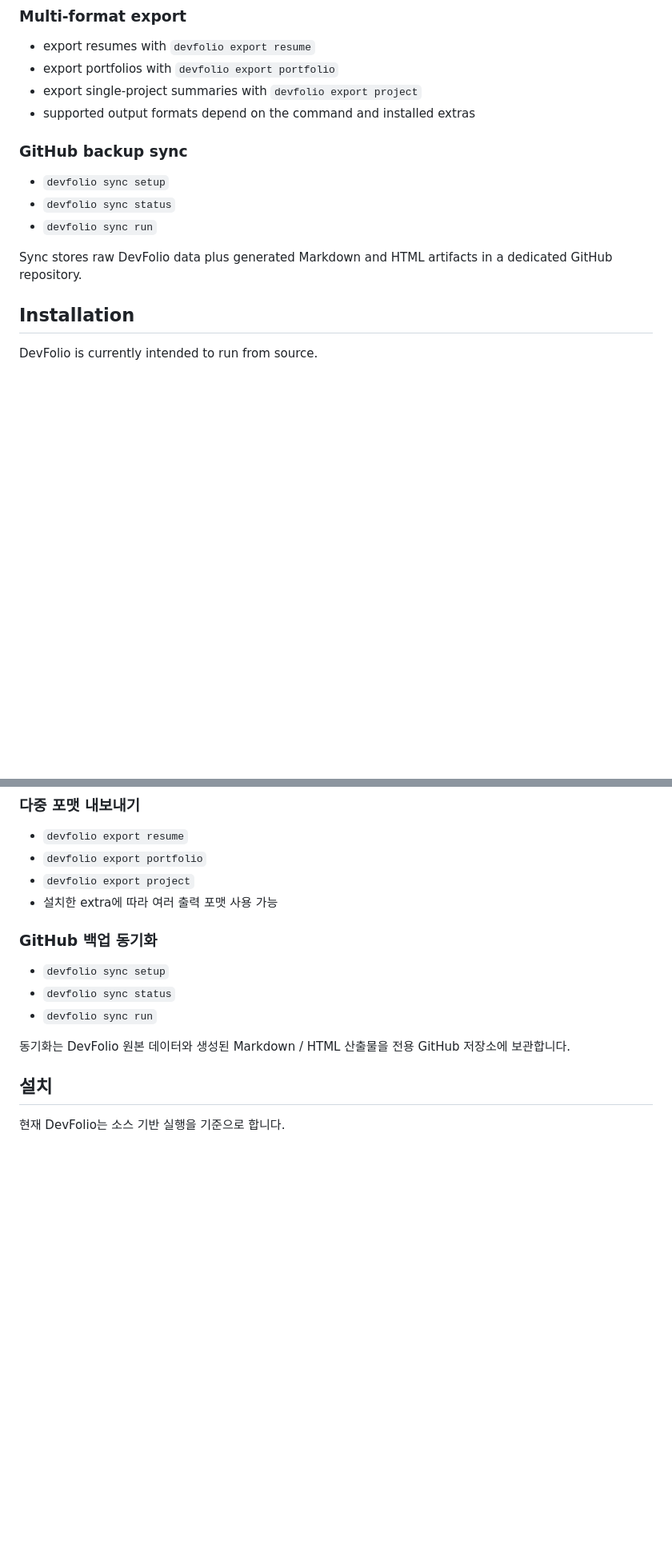
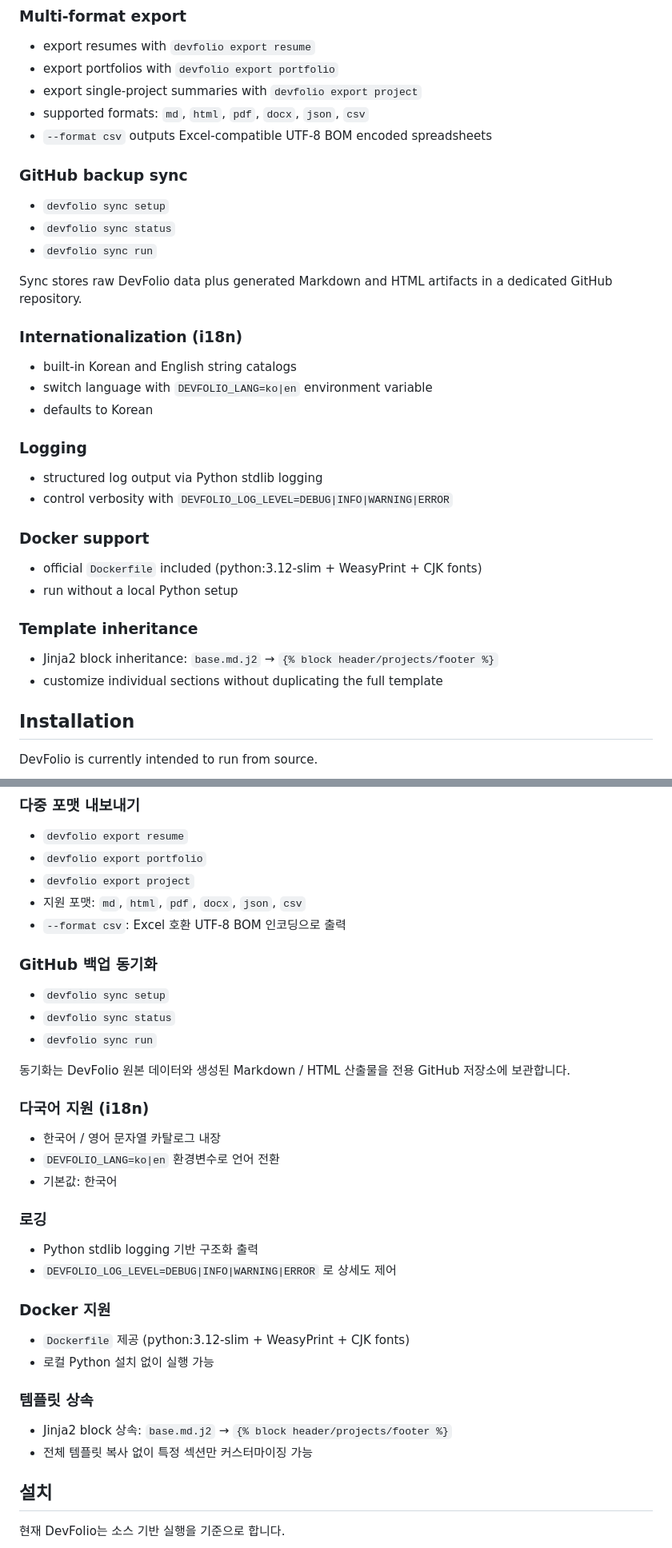
Before and after one commit to Lee-Kyuhwun/DevFolio, a Markdown page: README.md, 2 parts joined by grey strips. Shown at 80% size. Rendered like a GitHub page; blank space fills up the shorter version.

```diff
--- a/README.md
+++ b/README.md
@@ -67,7 +68,8 @@ AI support is optional and works with Anthropic, OpenAI, Gemini, and Ollama.
 - export resumes with `devfolio export resume`
 - export portfolios with `devfolio export portfolio`
 - export single-project summaries with `devfolio export project`
-- supported output formats depend on the command and installed extras
+- supported formats: `md`, `html`, `pdf`, `docx`, `json`, `csv`
+- `--format csv` outputs Excel-compatible UTF-8 BOM encoded spreadsheets
 
 ### GitHub backup sync
 
@@ -76,6 +78,27 @@ AI support is optional and works with Anthropic, OpenAI, Gemini, and Ollama.
 - `devfolio sync run`
 
 Sync stores raw DevFolio data plus generated Markdown and HTML artifacts in a dedicated GitHub repository.
+
+### Internationalization (i18n)
+
+- built-in Korean and English string catalogs
+- switch language with `DEVFOLIO_LANG=ko|en` environment variable
+- defaults to Korean
+
+### Logging
+
+- structured log output via Python stdlib logging
+- control verbosity with `DEVFOLIO_LOG_LEVEL=DEBUG|INFO|WARNING|ERROR`
+
+### Docker support
+
+- official `Dockerfile` included (python:3.12-slim + WeasyPrint + CJK fonts)
+- run without a local Python setup
+
+### Template inheritance
+
+- Jinja2 block inheritance: `base.md.j2` → `{% block header/projects/footer %}`
+- customize individual sections without duplicating the full template
 
 ## Installation
 
@@ -350,7 +414,8 @@ AI 기능은 선택 사항이며 Anthropic, OpenAI, Gemini, Ollama를 지원합
 - `devfolio export resume`
 - `devfolio export portfolio`
 - `devfolio export project`
-- 설치한 extra에 따라 여러 출력 포맷 사용 가능
+- 지원 포맷: `md`, `html`, `pdf`, `docx`, `json`, `csv`
+- `--format csv`: Excel 호환 UTF-8 BOM 인코딩으로 출력
 
 ### GitHub 백업 동기화
 
@@ -359,6 +424,27 @@ AI 기능은 선택 사항이며 Anthropic, OpenAI, Gemini, Ollama를 지원합
 - `devfolio sync run`
 
 동기화는 DevFolio 원본 데이터와 생성된 Markdown / HTML 산출물을 전용 GitHub 저장소에 보관합니다.
+
+### 다국어 지원 (i18n)
+
+- 한국어 / 영어 문자열 카탈로그 내장
+- `DEVFOLIO_LANG=ko|en` 환경변수로 언어 전환
+- 기본값: 한국어
+
+### 로깅
+
+- Python stdlib logging 기반 구조화 출력
+- `DEVFOLIO_LOG_LEVEL=DEBUG|INFO|WARNING|ERROR` 로 상세도 제어
+
+### Docker 지원
+
+- `Dockerfile` 제공 (python:3.12-slim + WeasyPrint + CJK fonts)
+- 로컬 Python 설치 없이 실행 가능
+
+### 템플릿 상속
+
+- Jinja2 block 상속: `base.md.j2` → `{% block header/projects/footer %}`
+- 전체 템플릿 복사 없이 특정 섹션만 커스터마이징 가능
 
 ## 설치
 
```
Also changed, not shown: other parts of README.md (+89 -6 lines).
